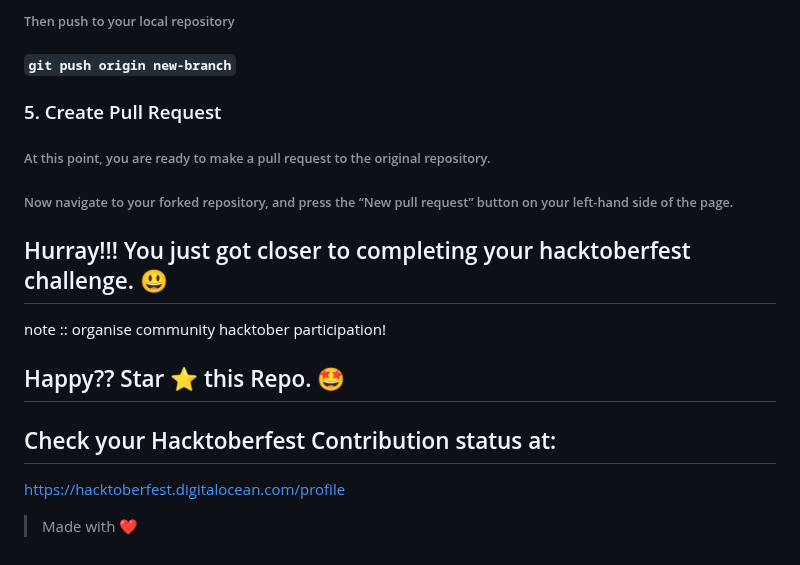
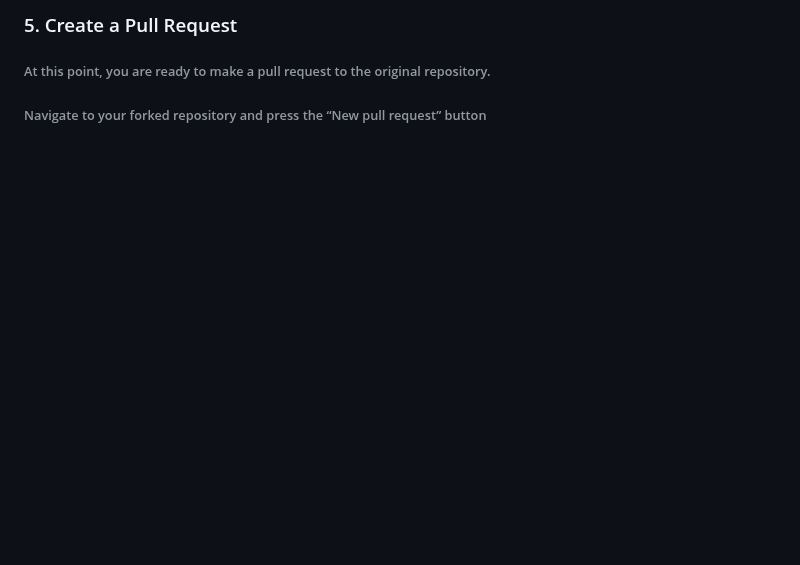
Before and after one commit to rafiudd/hacktoberfest19, a Markdown page: README.md, the part around one of its changes. GitHub-like rendering; blank space fills up the shorter version.

```diff
--- a/README.md
+++ b/README.md
@@ -73,21 +73,6 @@ https://github.com/your-username/hacktoberfest19.git
 
-
-
-###### Then push to your local repository
-##### ` git push origin new-branch `
-
-### 5. Create Pull Request
+### 5. Create a Pull Request
 
 ###### At this point, you are ready to make a pull request to the original repository.
 
-###### Now navigate to your forked repository, and press the “New pull request” button on your left-hand side of the page.
-
-## Hurray!!! You just got closer to completing your hacktoberfest challenge. 😃
-note :: organise community hacktober participation!
-
-## Happy?? Star ⭐ this Repo. 🤩
-
-## Check your Hacktoberfest Contribution status at:
-<a href="https://hacktoberfest.digitalocean.com/profile" target="blank">https://hacktoberfest.digitalocean.com/profile</a>
-
-> Made with ❤️
+###### Navigate to your forked repository and press the “New pull request” button
```
Also changed, not shown: other parts of README.md (+41 -41 lines).
